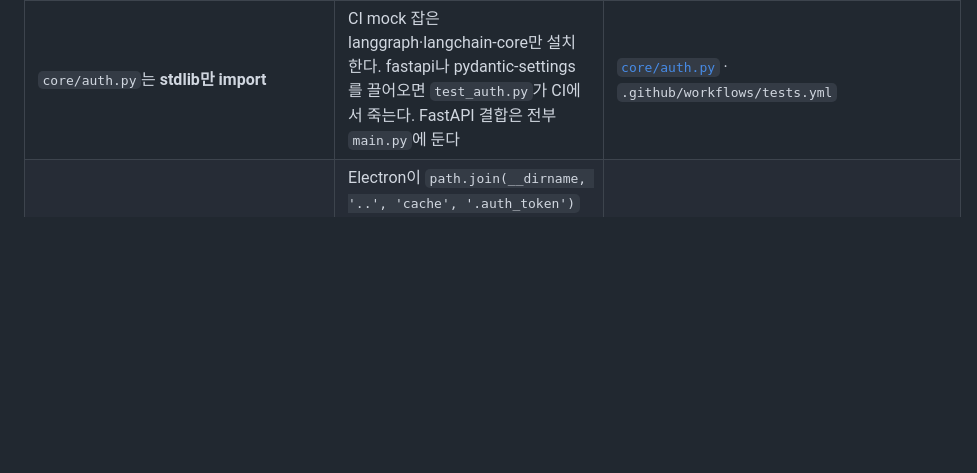
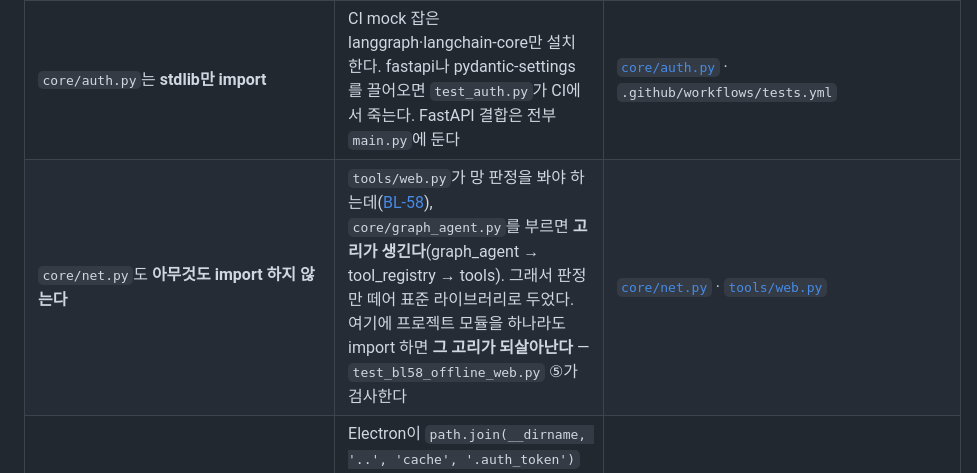
Before and after one commit to 2026-capstone-design-BOB/capstone-design, a Markdown page: docs/STRUCTURE.md, the part around the change. Rendered like a GitHub page; blank space fills up the shorter version.

Commit message:
docs(structure): core/net.py 도 아무것도 import 하지 않는다
tools/web.py 가 망 판정을 봐야 하는데 graph_agent 를 부르면 고리가 생긴다
(graph_agent -> tool_registry -> tools). 판정만 떼어 표준 라이브러리로 두었고,
여기에 프로젝트 모듈을 하나라도 넣으면 그 고리가 되살아난다.
core/auth.py 옆에 같은 성질의 제약으로 적었다.

Co-Authored-By: Claude Opus 5 (1M context) <noreply@anthropic.com>

```diff
--- a/docs/STRUCTURE.md
+++ b/docs/STRUCTURE.md
@@ -139,6 +139,7 @@ V1 → V2로 어떻게 발전했는지를 보여주는 게 이 프로젝트의
 | `CLAUDE.md`는 **루트** | Claude Code가 루트에서 자동 로드한다 | 도구 규약 |
 | `cache/`는 **루트 기준 계산** | `_BASE_DIR`이 `core/`의 부모로 계산된다. `core/`를 옮기면 캐시 경로가 어긋난다 | [`core/command_cache.py`](../core/command_cache.py) |
 | `core/auth.py`는 **stdlib만 import** | CI mock 잡은 langgraph·langchain-core만 설치한다. fastapi나 pydantic-settings를 끌어오면 `test_auth.py`가 CI에서 죽는다. FastAPI 결합은 전부 `main.py`에 둔다 | [`core/auth.py`](../core/auth.py) · `.github/workflows/tests.yml` |
+| `core/net.py`도 **아무것도 import 하지 않는다** | `tools/web.py`가 망 판정을 봐야 하는데([BL-58](BACKLOG.md)), `core/graph_agent.py`를 부르면 **고리가 생긴다**(graph_agent → tool_registry → tools). 그래서 판정만 떼어 표준 라이브러리로 두었다. 여기에 프로젝트 모듈을 하나라도 import 하면 **그 고리가 되살아난다** — `test_bl58_offline_web.py` ⑤가 검사한다 | [`core/net.py`](../core/net.py) · [`tools/web.py`](../tools/web.py) |
 | 토큰 파일도 **루트 기준 계산** (`cache/.auth_token`) | Electron이 `path.join(__dirname, '..', 'cache', '.auth_token')`로 **따로** 계산한다. 한쪽만 옮기면 UI가 서버에 붙지 못한다 (`test_auth.py`가 이 계약을 검사한다) | [`core/auth.py`](../core/auth.py) · [`electron-ui/main.js`](../electron-ui/main.js) |
 
 ---
```
